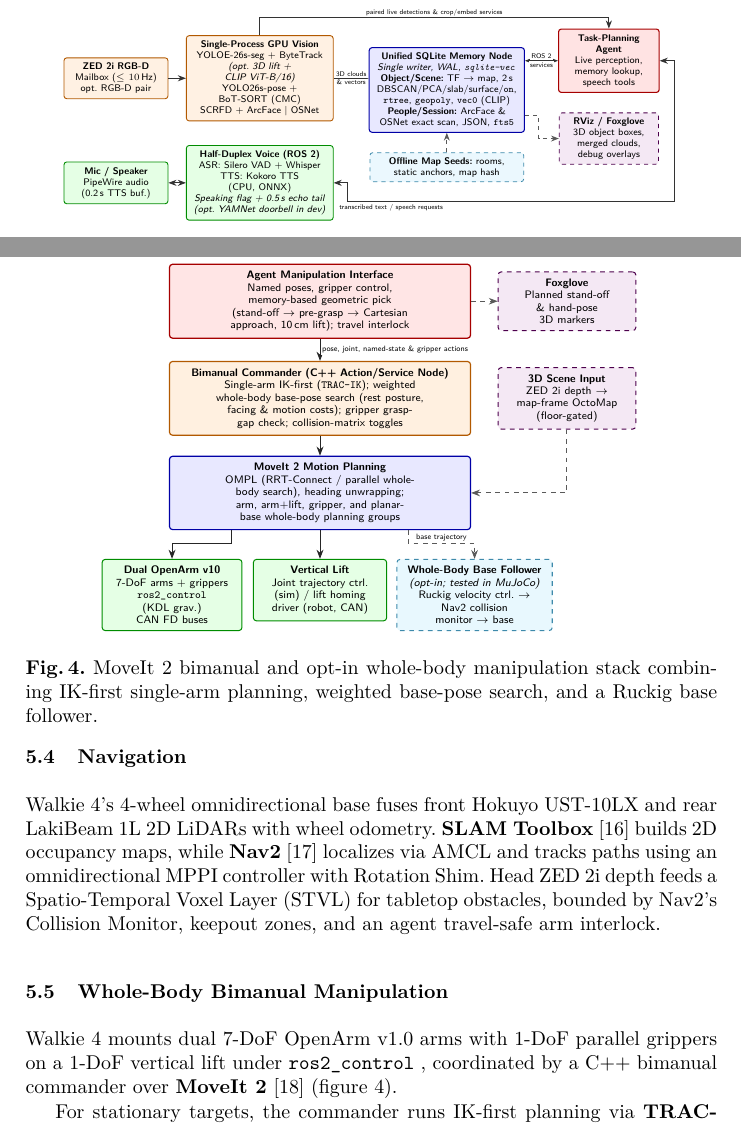
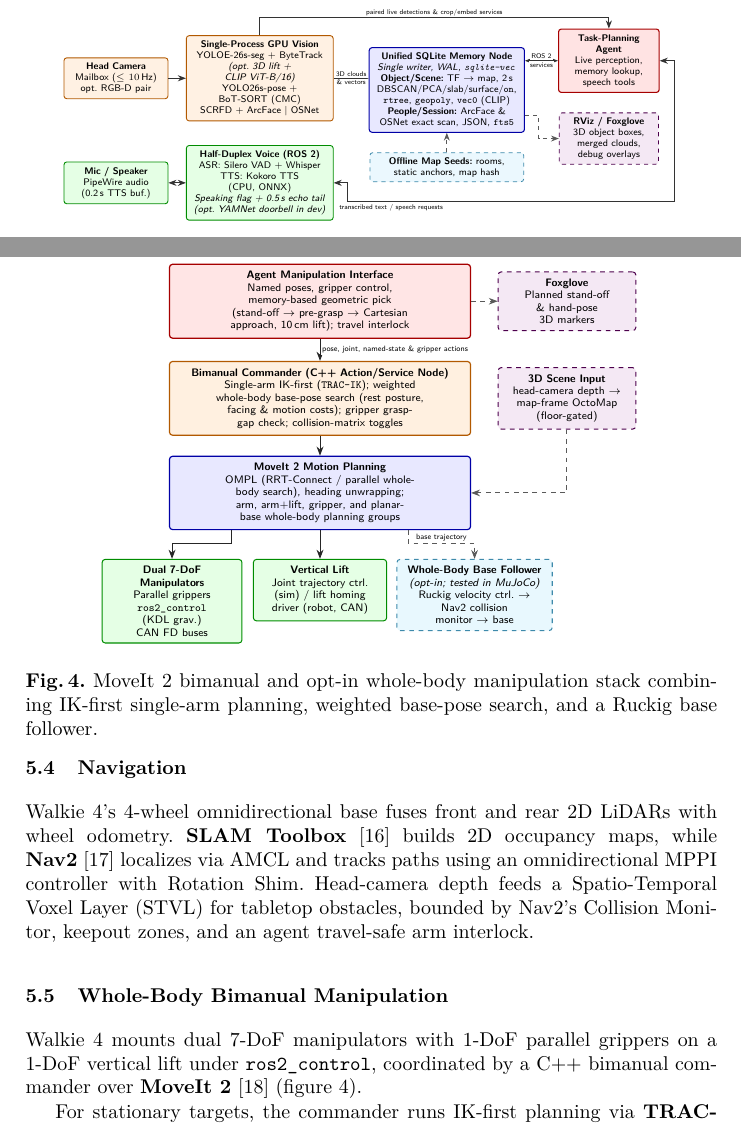
Before and after one commit to MonochromePie/EIC_Chula_2027_Team_Description_Paper, a LaTeX thesis (tdp/main.tex, which reads tdp/figures/manipulation-pipeline.tex, tdp/figures/vision-memory-pipeline.tex): two parts of pages 5 and 6 of 9, joined at a grey line, cut so that both start at the same text. Compiled offline with pdfLaTeX.

Commit message:
Simplify device names in body and figures to generic terms

```diff
--- a/tdp/figures/manipulation-pipeline.tex
+++ b/tdp/figures/manipulation-pipeline.tex
@@ -54,7 +54,7 @@
 
 \node[violetb, right=6mm of cmd, text width=2.8cm] (octo) {%
   \textbf{3D Scene Input}\\
-  ZED~2i depth $\rightarrow$\\
+  head-camera depth $\rightarrow$\\
   map-frame OctoMap\\
   (floor-gated)
 };
@@ -68,8 +68,8 @@
 
 % Tier 4: Execution (3 columns)
 \node[sage, below=6.5mm of moveit, xshift=-3.35cm, text width=2.85cm] (arms) {%
-  \textbf{Dual OpenArm v10}\\
-  7-DoF arms + grippers\\
+  \textbf{Dual 7-DoF Manipulators}\\
+  Parallel grippers\\
   \texttt{ros2\_control} (KDL grav.)\\
   CAN FD buses
 };
--- a/tdp/figures/vision-memory-pipeline.tex
+++ b/tdp/figures/vision-memory-pipeline.tex
@@ -32,7 +32,7 @@
 ]
 
 % ================= TOP-LEFT: Vision =================
-\node[amber, text width=2.4cm] (zed) {\textbf{ZED~2i RGB-D}\\Mailbox ($\le 10$\,Hz)\\opt.\ RGB-D pair};
+\node[amber, text width=2.4cm] (zed) {\textbf{Head Camera}\\Mailbox ($\le 10$\,Hz)\\opt.\ RGB-D pair};
 \node[amber, right=4.5mm of zed, text width=3.5cm] (vis) {%
   \textbf{Single-Process GPU Vision}\\
   YOLOE-26s-seg + ByteTrack\\
--- a/tdp/main.tex
+++ b/tdp/main.tex
@@ -213,12 +213,12 @@ Decoupled ASR and TTS ROS~2 nodes run on the RAI speech interface over PipeWire/
 \subsection{Navigation}
 \label{sec:navigation}
 
-Walkie~4's 4-wheel omnidirectional base fuses front Hokuyo UST-10LX and rear LakiBeam~1L 2D LiDARs with wheel odometry. \textbf{SLAM Toolbox}~\cite{macenski2021slamtoolbox} builds 2D occupancy maps, while \textbf{Nav2}~\cite{macenski2020nav2} localizes via AMCL and tracks paths using an omnidirectional MPPI controller with Rotation Shim. Head ZED~2i depth feeds a Spatio-Temporal Voxel Layer (STVL) for tabletop obstacles, bounded by Nav2's Collision Monitor, keepout zones, and an agent travel-safe arm interlock.
+Walkie~4's 4-wheel omnidirectional base fuses front and rear 2D LiDARs with wheel odometry. \textbf{SLAM Toolbox}~\cite{macenski2021slamtoolbox} builds 2D occupancy maps, while \textbf{Nav2}~\cite{macenski2020nav2} localizes via AMCL and tracks paths using an omnidirectional MPPI controller with Rotation Shim. Head-camera depth feeds a Spatio-Temporal Voxel Layer (STVL) for tabletop obstacles, bounded by Nav2's Collision Monitor, keepout zones, and an agent travel-safe arm interlock.
 
 \subsection{Whole-Body Bimanual Manipulation}
 \label{sec:manipulation}
 
-Walkie~4 mounts dual 7-DoF OpenArm~v1.0 arms with 1-DoF parallel grippers on a 1-DoF vertical lift under \texttt{ros2\_control} , coordinated by a C++ bimanual commander over \textbf{MoveIt~2}~\cite{coleman2014moveit} (\cref{fig:manipulation}).
+Walkie~4 mounts dual 7-DoF manipulators with 1-DoF parallel grippers on a 1-DoF vertical lift under \texttt{ros2\_control}, coordinated by a C++ bimanual commander over \textbf{MoveIt~2}~\cite{coleman2014moveit} (\cref{fig:manipulation}).
 
 \begin{figure}[tb]
   \centering
@@ -227,7 +227,7 @@ Walkie~4 mounts dual 7-DoF OpenArm~v1.0 arms with 1-DoF parallel grippers on a 1
   \label{fig:manipulation}
 \end{figure}
 
-For stationary targets, the commander runs IK-first planning via \textbf{TRAC-IK}~\cite{beeson2015tracik} (up to 4 seeds) and \textbf{OMPL} RRT-Connect~\cite{sucan2012ompl} against a floor-gated ZED~2i OctoMap. In opt-in whole-body mode, MoveIt~2 adds a planar map-frame base virtual joint: it tries stationary arm+lift IK first, else ranks sampled base poses by weighted base motion, facing, lift travel, arm motion, and tabletop rest posture, plans jointly via parallel RRT-Connect, and executes base motion via a closed-loop \textbf{Ruckig}~\cite{berscheid2021ruckig} velocity follower gated by Nav2's Collision Monitor. For memory-backed picks, the agent computes a geometric grasp from the object's 3D box. Whole-body picks are validated in MuJoCo and entering first physical-robot trials; fixed-base remains hardware default until the lift driver supports timed trajectory execution and cancellation.
+For stationary targets, the commander runs IK-first planning via \textbf{TRAC-IK}~\cite{beeson2015tracik} (up to 4 seeds) and \textbf{OMPL} RRT-Connect~\cite{sucan2012ompl} against a floor-gated OctoMap. In opt-in whole-body mode, MoveIt~2 adds a planar map-frame base virtual joint: it tries stationary arm+lift IK first, else ranks sampled base poses by weighted base motion, facing, lift travel, arm motion, and tabletop rest posture, plans jointly via parallel RRT-Connect, and executes base motion via a closed-loop \textbf{Ruckig}~\cite{berscheid2021ruckig} velocity follower gated by Nav2's Collision Monitor. For memory-backed picks, the agent computes a geometric grasp from the object's 3D box. Whole-body picks are validated in MuJoCo and entering first physical-robot trials; fixed-base remains hardware default until the lift driver supports timed trajectory execution and cancellation.
 
 %%%%%%%%%%%%%%%%%%%%%%%%%%%%%%%%%%%%%%%%%%%%%%%%%%%%%%%%%%%%%%%%%%%%%%%%%%%%%%%%%%%%
 \section{Simulation, Re-usability and Applicability}
```
Also changed, not shown: tdp/main.tex (2 more changed lines).
